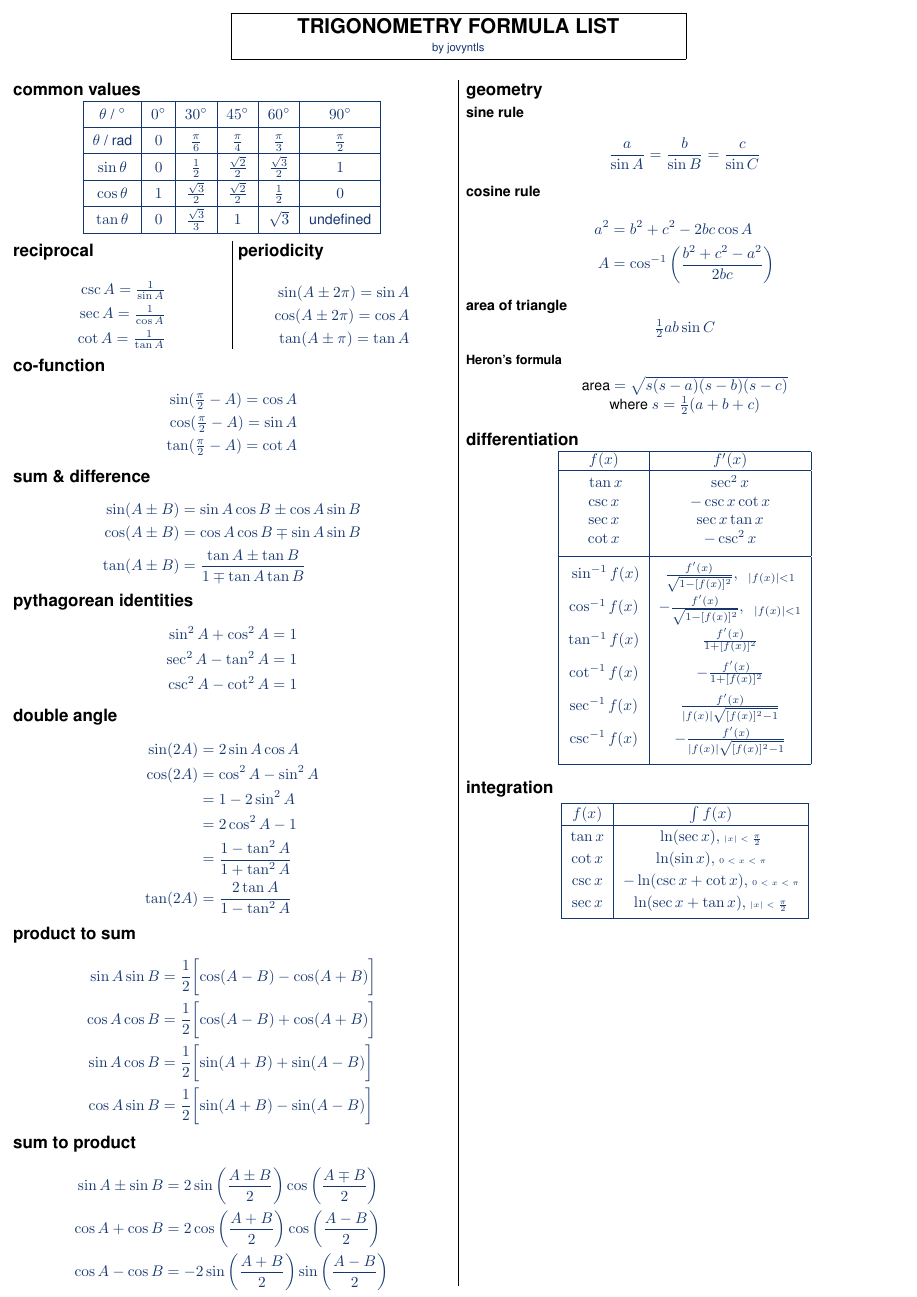
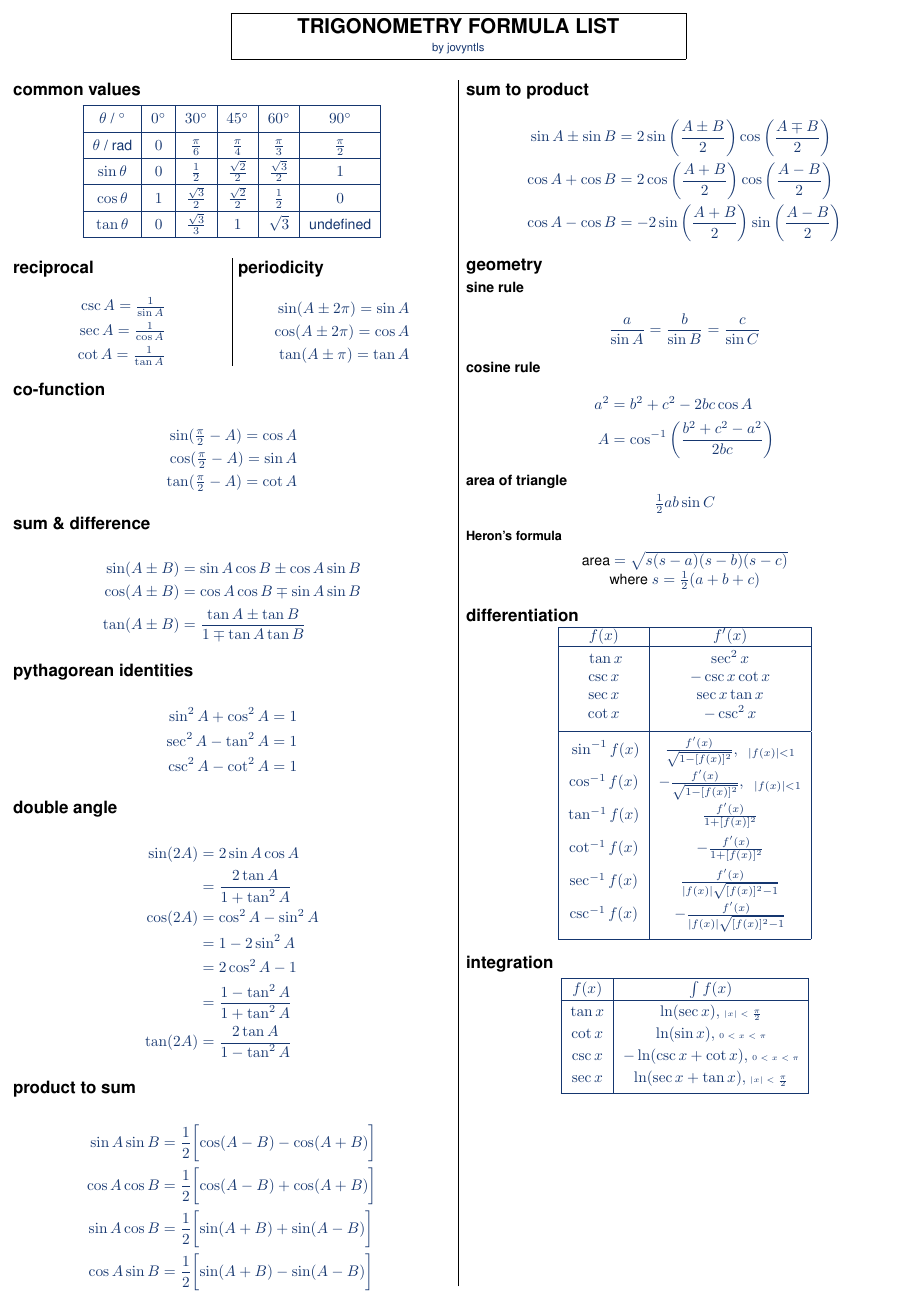
Before and after one commit to jovyntls/cheatsheets, a LaTeX document (MA1521/trigo-formulae/trigo.tex): the whole page. Compiled offline with pdfLaTeX.

Commit message:
update sin double angle formula

```diff
--- a/MA1521/trigo-formulae/trigo.tex
+++ b/MA1521/trigo-formulae/trigo.tex
@@ -175,6 +175,7 @@
 \section{double angle}
 \begin{align*}
         \sin (2A) &= 2\sin A \cos A
+        \\* &= \frac{2\tan A}{1 + \tan^2A}
     \\* \cos (2A) &= \cos^2A - \sin^2A
     \\*         &= 1 - 2\sin^2A
     \\*         &= 2\cos^2A - 1
```
Also changed, not shown: MA1521/trigo-formulae/trigo.pdf.
